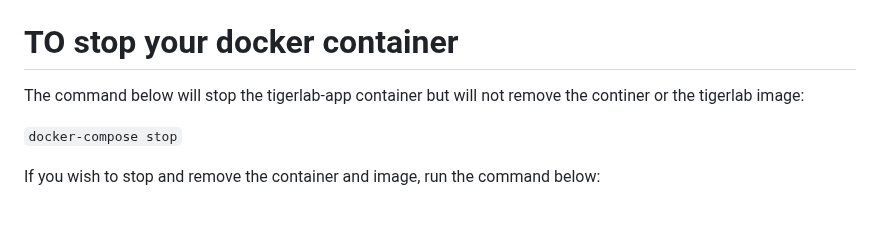
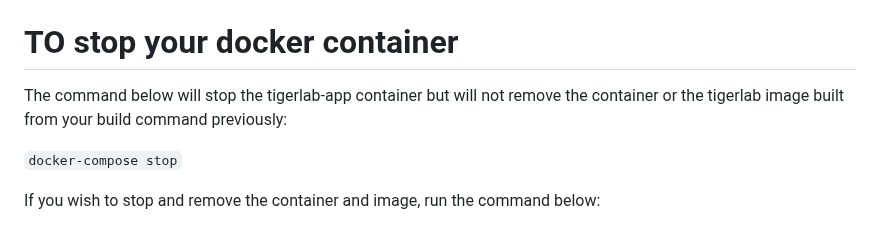
Before and after one commit to sharanair29/tigerlab, a Markdown page: README.md, the part around the change. Drawn GitHub-style.

```diff
--- a/README.md
+++ b/README.md
@@ -156,7 +156,7 @@ To execute any commands to your docker container, for e.g. to create a superuser
 
 # TO stop your docker container
 
-The command below will stop the tigerlab-app container but will not remove the continer or the tigerlab image:
+The command below will stop the tigerlab-app container but will not remove the container or the tigerlab image built from your build command previously:
 
 `docker-compose stop`
 
```
